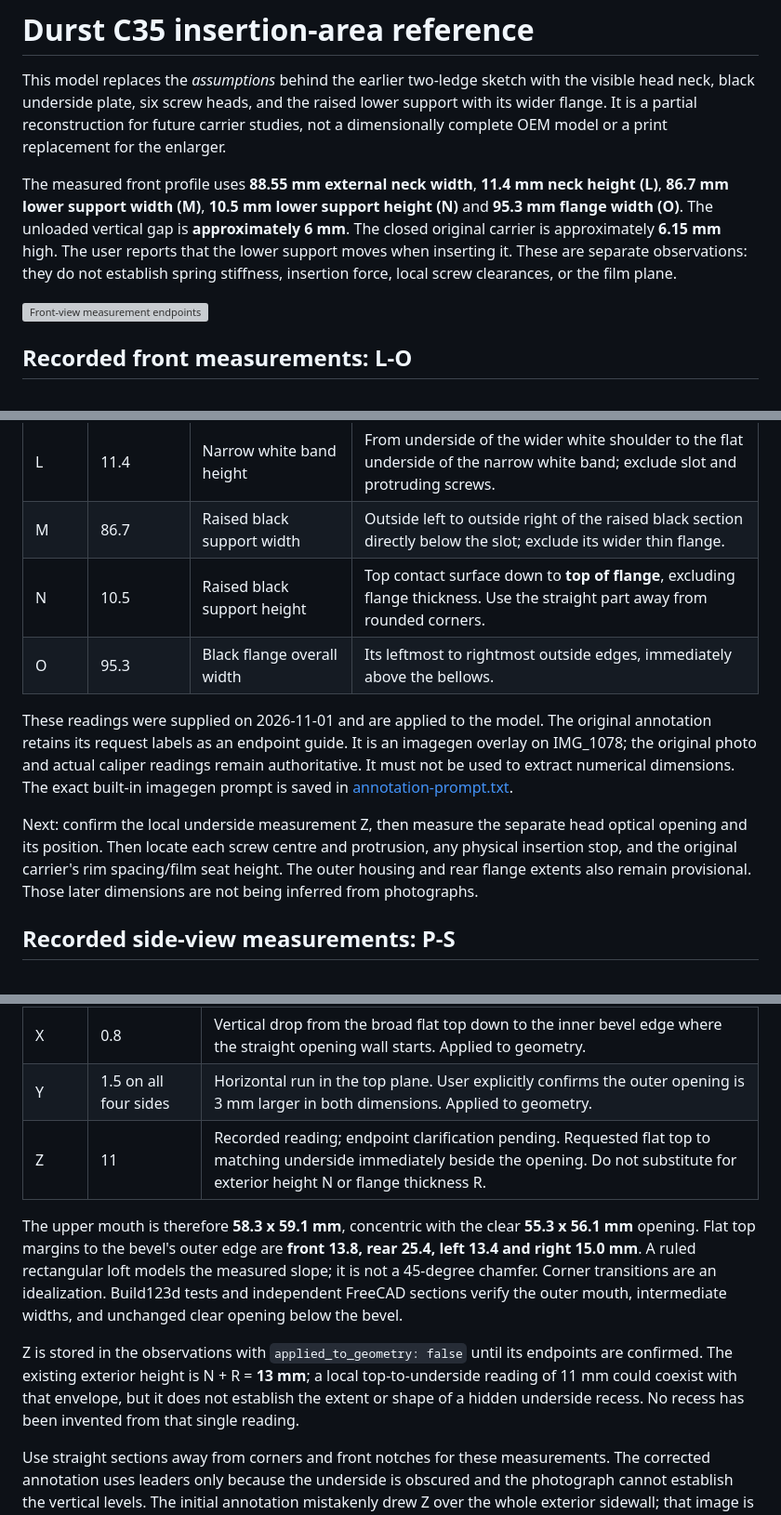
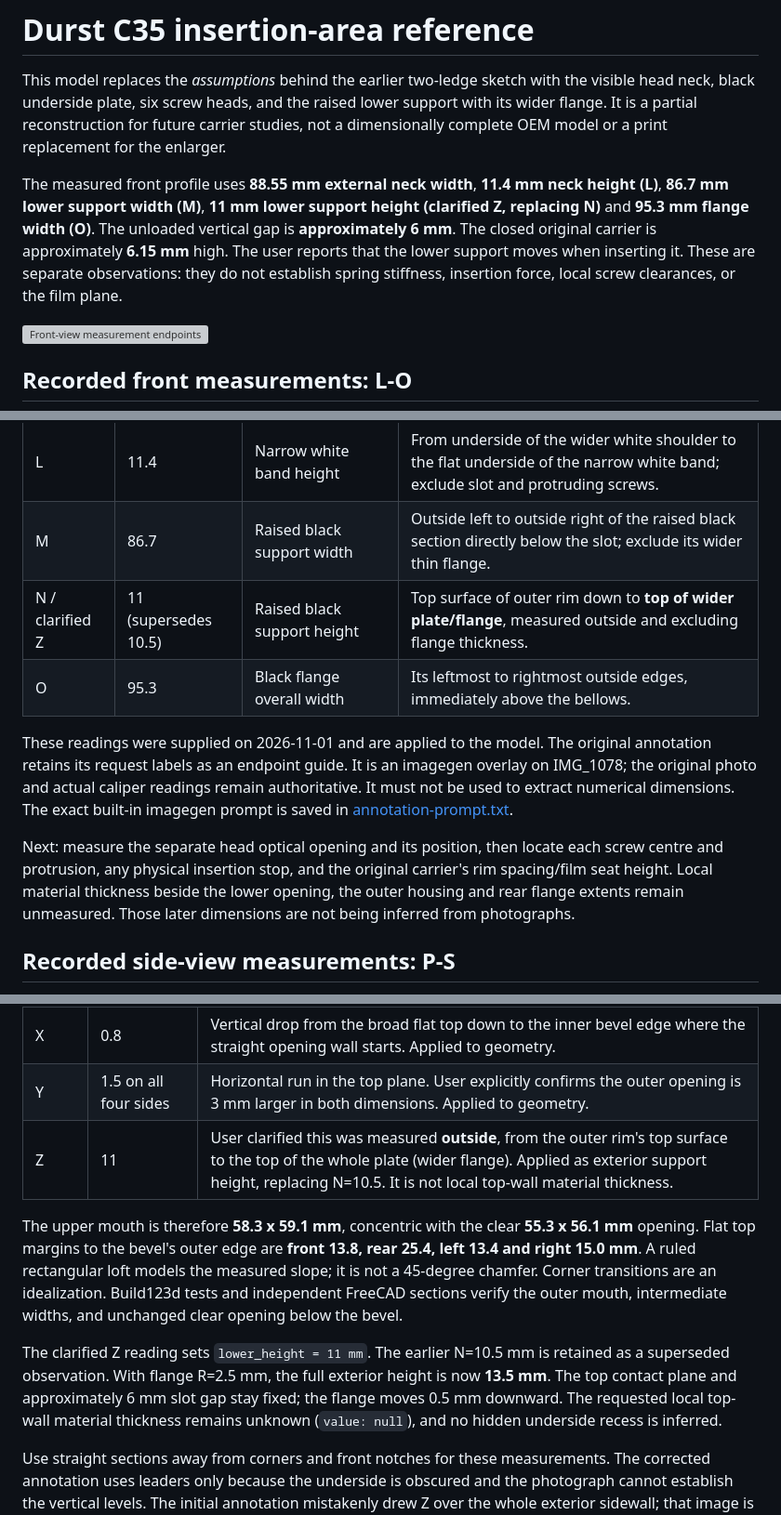
Before and after one commit to karlsander/paper-slot-processor, a Markdown page: docs/durst-c35-interface/README.md, 3 parts joined by grey strips. Shown at 93% size. Rendered like a GitHub page; grey boxes are pictures that could not be loaded.

Commit message:
Apply clarified exterior support height and retain measurement history

```diff
--- a/docs/durst-c35-interface/README.md
+++ b/docs/durst-c35-interface/README.md
@@ -2,7 +2,7 @@
 
 This model replaces the *assumptions* behind the earlier two-ledge sketch with the visible head neck, black underside plate, six screw heads, and the raised lower support with its wider flange. It is a partial reconstruction for future carrier studies, not a dimensionally complete OEM model or a print replacement for the enlarger.
 
-The measured front profile uses **88.55 mm external neck width**, **11.4 mm neck height (L)**, **86.7 mm lower support width (M)**, **10.5 mm lower support height (N)** and **95.3 mm flange width (O)**. The unloaded vertical gap is **approximately 6 mm**. The closed original carrier is approximately **6.15 mm** high. The user reports that the lower support moves when inserting it. These are separate observations: they do not establish spring stiffness, insertion force, local screw clearances, or the film plane.
+The measured front profile uses **88.55 mm external neck width**, **11.4 mm neck height (L)**, **86.7 mm lower support width (M)**, **11 mm lower support height (clarified Z, replacing N)** and **95.3 mm flange width (O)**. The unloaded vertical gap is **approximately 6 mm**. The closed original carrier is approximately **6.15 mm** high. The user reports that the lower support moves when inserting it. These are separate observations: they do not establish spring stiffness, insertion force, local screw clearances, or the film plane.
 
 ![Front-view measurement endpoints](measurements-L-O.png)
 
@@ -14,12 +14,12 @@ These labels are new and do not reuse the earlier A-K sheet. The previous **C /
 | --- | --- | --- | --- |
 | L | 11.4 | Narrow white band height | From underside of the wider white shoulder to the flat underside of the narrow white band; exclude slot and protruding screws. |
 | M | 86.7 | Raised black support width | Outside left to outside right of the raised black section directly below the slot; exclude its wider thin flange. |
-| N | 10.5 | Raised black support height | Top contact surface down to **top of flange**, excluding flange thickness. Use the straight part away from rounded corners. |
+| N / clarified Z | 11 (supersedes 10.5) | Raised black support height | Top surface of outer rim down to **top of wider plate/flange**, measured outside and excluding flange thickness. |
 | O | 95.3 | Black flange overall width | Its leftmost to rightmost outside edges, immediately above the bellows. |
 
 These readings were supplied on 2026-11-01 and are applied to the model. The original annotation retains its request labels as an endpoint guide. It is an imagegen overlay on IMG_1078; the original photo and actual caliper readings remain authoritative. It must not be used to extract numerical dimensions. The exact built-in imagegen prompt is saved in [annotation-prompt.txt](annotation-prompt.txt).
 
-Next: confirm the local underside measurement Z, then measure the separate head optical opening and its position. Then locate each screw centre and protrusion, any physical insertion stop, and the original carrier's rim spacing/film seat height. The outer housing and rear flange extents also remain provisional. Those later dimensions are not being inferred from photographs.
+Next: measure the separate head optical opening and its position, then locate each screw centre and protrusion, any physical insertion stop, and the original carrier's rim spacing/film seat height. Local material thickness beside the lower opening, the outer housing and rear flange extents remain unmeasured. Those later dimensions are not being inferred from photographs.
 
 ## Recorded side-view measurements: P-S
 
@@ -69,11 +69,11 @@ IMG_1081 is a useful oblique view from the front-left. These three callouts iden
 | --- | --- | --- |
 | X | 0.8 | Vertical drop from the broad flat top down to the inner bevel edge where the straight opening wall starts. Applied to geometry. |
 | Y | 1.5 on all four sides | Horizontal run in the top plane. User explicitly confirms the outer opening is 3 mm larger in both dimensions. Applied to geometry. |
-| Z | 11 | Recorded reading; endpoint clarification pending. Requested flat top to matching underside immediately beside the opening. Do not substitute for exterior height N or flange thickness R. |
+| Z | 11 | User clarified this was measured **outside**, from the outer rim's top surface to the top of the whole plate (wider flange). Applied as exterior support height, replacing N=10.5. It is not local top-wall material thickness. |
 
 The upper mouth is therefore **58.3 x 59.1 mm**, concentric with the clear **55.3 x 56.1 mm** opening. Flat top margins to the bevel's outer edge are **front 13.8, rear 25.4, left 13.4 and right 15.0 mm**. A ruled rectangular loft models the measured slope; it is not a 45-degree chamfer. Corner transitions are an idealization. Build123d tests and independent FreeCAD sections verify the outer mouth, intermediate widths, and unchanged clear opening below the bevel.
 
-Z is stored in the observations with `applied_to_geometry: false` until its endpoints are confirmed. The existing exterior height is N + R = **13 mm**; a local top-to-underside reading of 11 mm could coexist with that envelope, but it does not establish the extent or shape of a hidden underside recess. No recess has been invented from that single reading.
+The clarified Z reading sets `lower_height = 11 mm`. The earlier N=10.5 mm is retained as a superseded observation. With flange R=2.5 mm, the full exterior height is now **13.5 mm**. The top contact plane and approximately 6 mm slot gap stay fixed; the flange moves 0.5 mm downward. The requested local top-wall material thickness remains unknown (`value: null`), and no hidden underside recess is inferred.
 
 Use straight sections away from corners and front notches for these measurements. The corrected annotation uses leaders only because the underside is obscured and the photograph cannot establish the vertical levels. The initial annotation mistakenly drew Z over the whole exterior sidewall; that image is rejected. The [built-in imagegen prompt record](bevel-annotation-prompts.txt) includes the correction. The supplied readings are authoritative; no numeric geometry is extracted from the photo.
 
```
Also changed, not shown: other parts of docs/durst-c35-interface/README.md (+1 -1 lines), docs/durst-c35-interface/model-preview.png, 9 other files.
